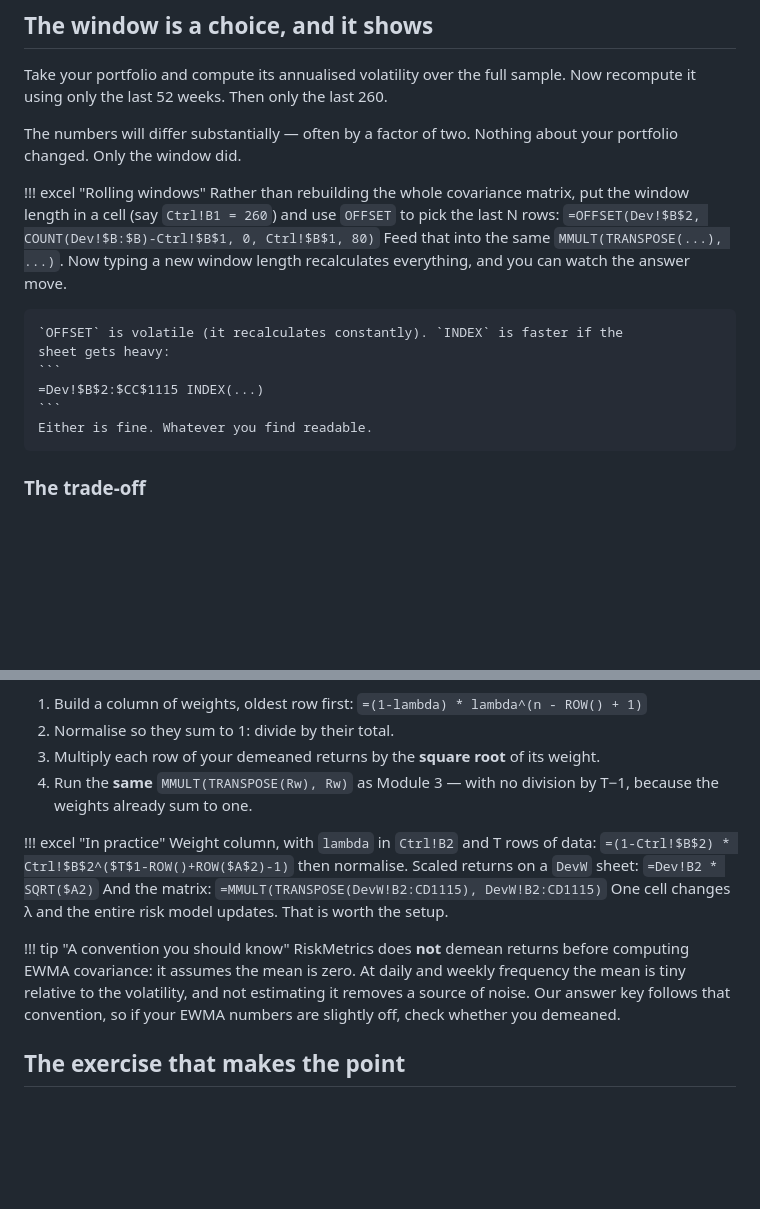
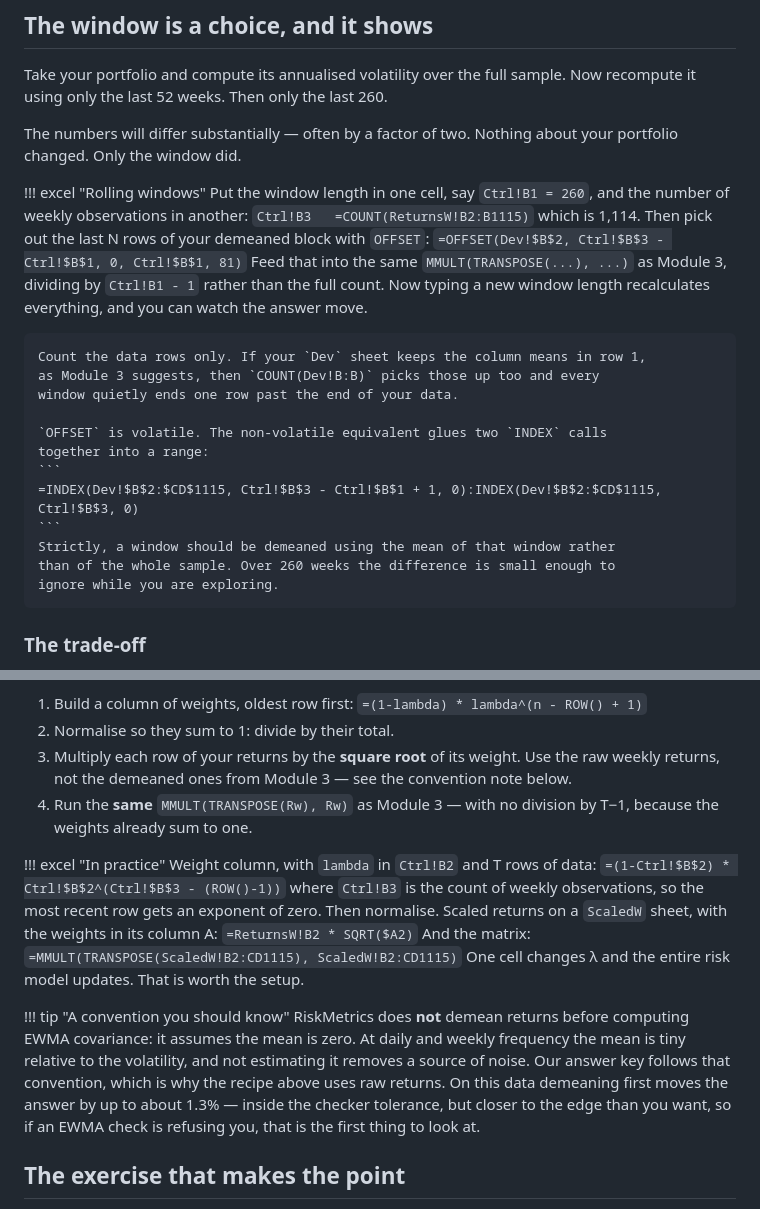
Before and after one commit to icarusfall/risk-training, a Markdown page: content/05-ewma.md, 2 parts joined by grey strips. Drawn GitHub-style; blank space fills up the shorter version.

Commit message:
Module 5: stop the recipe contradicting the answer key
Found while correcting stale ranges after the Module 3 change.

The EWMA recipe told joiners to scale their DEMEANED returns, then a tip at the
bottom said the answer key follows RiskMetrics and does not demean. On this data
the gap is up to 1.29% for one joiner - inside the 2% tolerance, but close
enough to the edge that someone following the instructions exactly could be
refused. The recipe now uses raw weekly returns, on a sheet renamed ScaledW so
the name no longer implies demeaning, and the tip explains the size of the gap.

Also:
- The weight formula referenced an undefined $T$1. It now uses the observation
  count in Ctrl!B3, so the most recent row gets an exponent of zero.
- The rolling-window OFFSET was off by one if the column means sit in row 1 of
  Dev, as Module 3 suggests - COUNT(Dev!B:B) counted them. It now counts the
  data rows explicitly, uses 81 columns not 80, and divides by the window length
  minus one.
- The "non-volatile INDEX" example was not a formula at all. Replaced with the
  INDEX(...):INDEX(...) range construction.
- Noted that a window should strictly be demeaned within the window.

Co-Authored-By: Claude Opus 5 <noreply@anthropic.com>

````diff
--- a/content/05-ewma.md
+++ b/content/05-ewma.md
@@ -18,20 +18,32 @@ The numbers will differ substantially &mdash; often by a factor of two. Nothing
 about your portfolio changed. Only the window did.
 
 !!! excel "Rolling windows"
-    Rather than rebuilding the whole covariance matrix, put the window length in
-    a cell (say `Ctrl!B1 = 260`) and use `OFFSET` to pick the last N rows:
+    Put the window length in one cell, say `Ctrl!B1 = 260`, and the number of
+    weekly observations in another:
     ```
-    =OFFSET(Dev!$B$2, COUNT(Dev!$B:$B)-Ctrl!$B$1, 0, Ctrl!$B$1, 80)
+    Ctrl!B3   =COUNT(ReturnsW!B2:B1115)
     ```
-    Feed that into the same `MMULT(TRANSPOSE(...), ...)`. Now typing a new window
-    length recalculates everything, and you can watch the answer move.
+    which is 1,114. Then pick out the last N rows of your demeaned block with
+    `OFFSET`:
+    ```
+    =OFFSET(Dev!$B$2, Ctrl!$B$3 - Ctrl!$B$1, 0, Ctrl!$B$1, 81)
+    ```
+    Feed that into the same `MMULT(TRANSPOSE(...), ...)` as Module 3, dividing by
+    `Ctrl!B1 - 1` rather than the full count. Now typing a new window length
+    recalculates everything, and you can watch the answer move.
 
-    `OFFSET` is volatile (it recalculates constantly). `INDEX` is faster if the
-    sheet gets heavy:
+    Count the data rows only. If your `Dev` sheet keeps the column means in row 1,
+    as Module 3 suggests, then `COUNT(Dev!B:B)` picks those up too and every
+    window quietly ends one row past the end of your data.
+
+    `OFFSET` is volatile. The non-volatile equivalent glues two `INDEX` calls
+    together into a range:
     ```
-    =Dev!$B$2:$CC$1115 INDEX(...)
+    =INDEX(Dev!$B$2:$CD$1115, Ctrl!$B$3 - Ctrl!$B$1 + 1, 0):INDEX(Dev!$B$2:$CD$1115, Ctrl!$B$3, 0)
     ```
-    Either is fine. Whatever you find readable.
+    Strictly, a window should be demeaned using the mean of that window rather
+    than of the whole sample. Over 260 weeks the difference is small enough to
+    ignore while you are exploring.
 
 ### The trade-off
 
@@ -86,22 +98,26 @@ So the recipe is:
 1. Build a column of weights, oldest row first:
    `=(1-lambda) * lambda^(n - ROW() + 1)`
 2. Normalise so they sum to 1: divide by their total.
-3. Multiply each row of your demeaned returns by the **square root** of its weight.
+3. Multiply each row of your returns by the **square root** of its weight. Use
+   the raw weekly returns, not the demeaned ones from Module 3 &mdash; see the
+   convention note below.
 4. Run the **same** `MMULT(TRANSPOSE(Rw), Rw)` as Module 3 &mdash; with no
    division by T&minus;1, because the weights already sum to one.
 
 !!! excel "In practice"
     Weight column, with `lambda` in `Ctrl!B2` and T rows of data:
     ```
-    =(1-Ctrl!$B$2) * Ctrl!$B$2^($T$1-ROW()+ROW($A$2)-1)
+    =(1-Ctrl!$B$2) * Ctrl!$B$2^(Ctrl!$B$3 - (ROW()-1))
     ```
-    then normalise. Scaled returns on a `DevW` sheet:
+    where `Ctrl!B3` is the count of weekly observations, so the most recent
+    row gets an exponent of zero. Then normalise. Scaled returns on a `ScaledW`
+    sheet, with the weights in its column A:
     ```
-    =Dev!B2 * SQRT($A2)
+    =ReturnsW!B2 * SQRT($A2)
     ```
     And the matrix:
     ```
-    =MMULT(TRANSPOSE(DevW!B2:CD1115), DevW!B2:CD1115)
+    =MMULT(TRANSPOSE(ScaledW!B2:CD1115), ScaledW!B2:CD1115)
     ```
     One cell changes &lambda; and the entire risk model updates. That is worth
     the setup.
@@ -110,8 +126,10 @@ So the recipe is:
     RiskMetrics does **not** demean returns before computing EWMA covariance: it
     assumes the mean is zero. At daily and weekly frequency the mean is tiny
     relative to the volatility, and not estimating it removes a source of noise.
-    Our answer key follows that convention, so if your EWMA numbers are slightly
-    off, check whether you demeaned.
+    Our answer key follows that convention, which is why the recipe above uses
+    raw returns. On this data demeaning first moves the answer by up to about
+    1.3% &mdash; inside the checker tolerance, but closer to the edge than you
+    want, so if an EWMA check is refusing you, that is the first thing to look at.
 
 ## The exercise that makes the point
 
````
